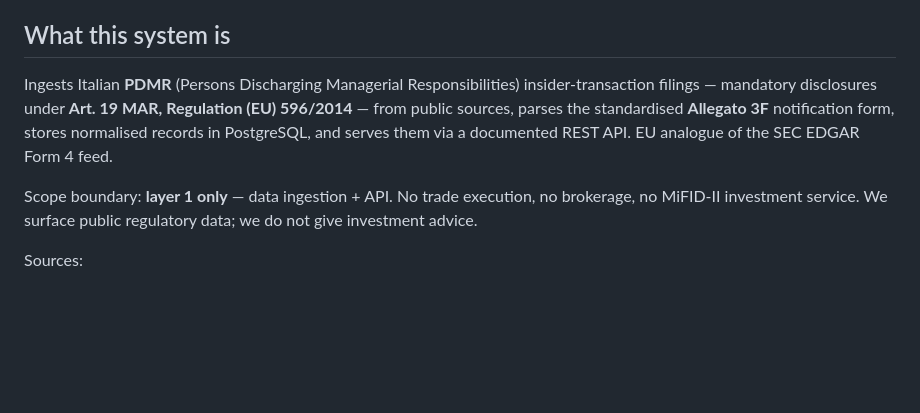
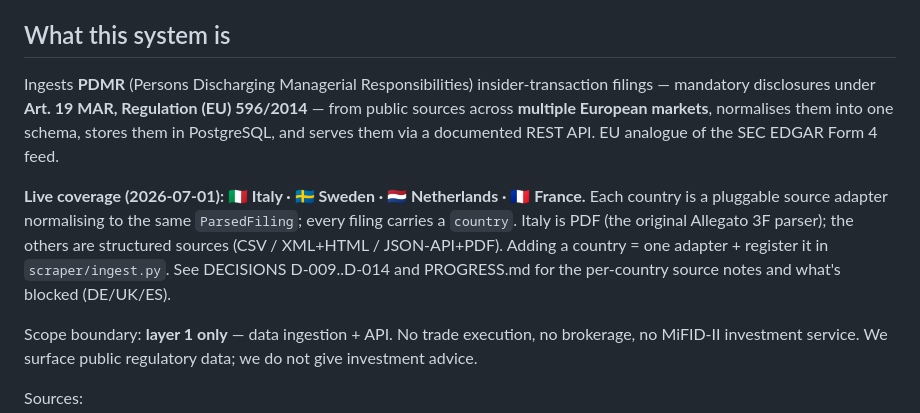
Before and after one commit to Pigitaiko/pdmr-api, a Markdown page: CLAUDE.md, the part around the change. Drawn GitHub-style; blank space fills up the shorter version.

```diff
--- a/CLAUDE.md
+++ b/CLAUDE.md
@@ -9,10 +9,16 @@
 
 ## What this system is
 
-Ingests Italian **PDMR** (Persons Discharging Managerial Responsibilities) insider-transaction
-filings — mandatory disclosures under **Art. 19 MAR, Regulation (EU) 596/2014** — from public
-sources, parses the standardised **Allegato 3F** notification form, stores normalised records in
-PostgreSQL, and serves them via a documented REST API. EU analogue of the SEC EDGAR Form 4 feed.
+Ingests **PDMR** (Persons Discharging Managerial Responsibilities) insider-transaction filings —
+mandatory disclosures under **Art. 19 MAR, Regulation (EU) 596/2014** — from public sources across
+**multiple European markets**, normalises them into one schema, stores them in PostgreSQL, and serves
+them via a documented REST API. EU analogue of the SEC EDGAR Form 4 feed.
+
+**Live coverage (2026-07-01): 🇮🇹 Italy · 🇸🇪 Sweden · 🇳🇱 Netherlands · 🇫🇷 France.** Each country is a
+pluggable source adapter normalising to the same `ParsedFiling`; every filing carries a `country`.
+Italy is PDF (the original Allegato 3F parser); the others are structured sources (CSV / XML+HTML /
+JSON-API+PDF). Adding a country = one adapter + register it in `scraper/ingest.py`. See DECISIONS
+D-009..D-014 and PROGRESS.md for the per-country source notes and what's blocked (DE/UK/ES).
 
 Scope boundary: **layer 1 only** — data ingestion + API. No trade execution, no brokerage, no
 MiFID-II investment service. We surface public regulatory data; we do not give investment advice.
```
Also changed, not shown: PROGRESS.md (+27 -0 lines).
